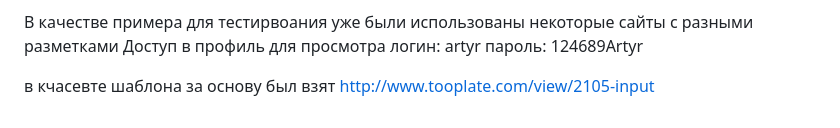
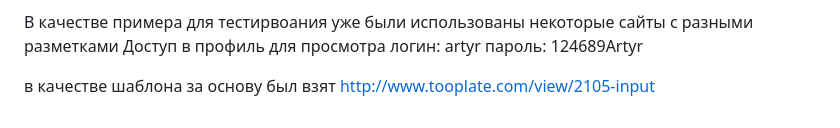
Before and after one commit to Artyom2395/Parse_gk, a Markdown page: README.md, the part around one of its changes. Rendered like a GitHub page.

```diff
--- a/README.md
+++ b/README.md
@@ -44,4 +44,4 @@ python manage.py runserver
 логин: artyr
 пароль: 124689Artyr
 
-в кчасевте шаблона за основу был взят http://www.tooplate.com/view/2105-input
+в качестве шаблона за основу был взят http://www.tooplate.com/view/2105-input
```
Also changed, not shown: other parts of README.md (+2 -2 lines).
